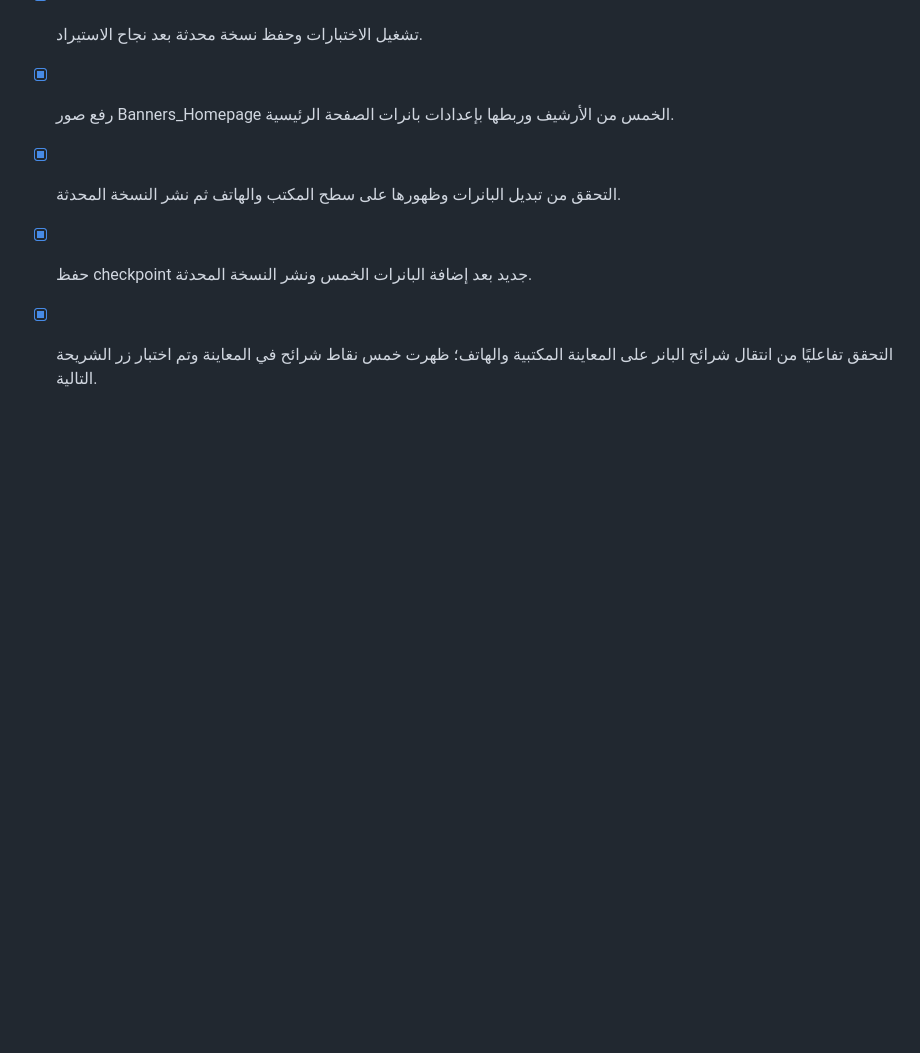
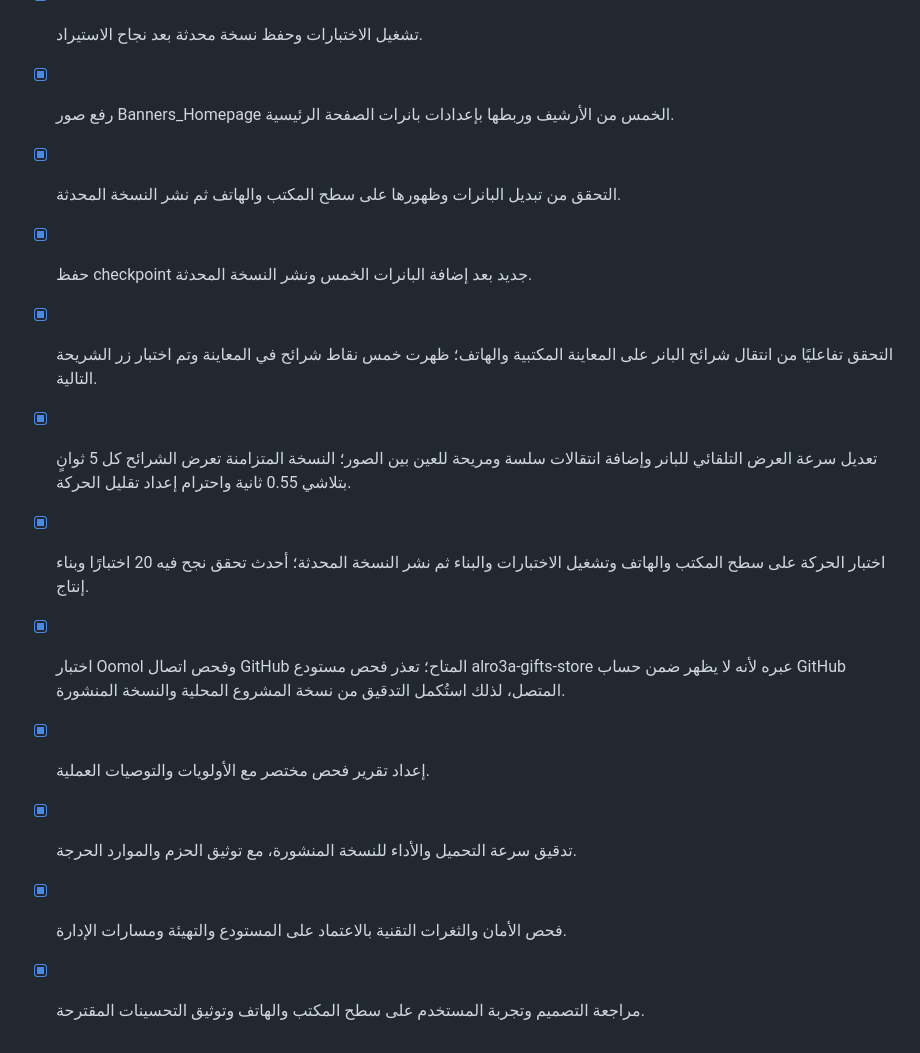
Before and after one commit to Nassaralshabi/alro3a-gifts-store, a Markdown page: todo.md, the part around the change. Drawn GitHub-style; blank space fills up the shorter version.

```diff
--- a/todo.md
+++ b/todo.md
@@ -94,3 +94,13 @@
 
 - [x] حفظ checkpoint جديد بعد إضافة البانرات الخمس ونشر النسخة المحدثة.
 - [x] التحقق تفاعليًا من انتقال شرائح البانر على المعاينة المكتبية والهاتف؛ ظهرت خمس نقاط شرائح في المعاينة وتم اختبار زر الشريحة التالية.
+
+- [x] تعديل سرعة العرض التلقائي للبانر وإضافة انتقالات سلسة ومريحة للعين بين الصور؛ النسخة المتزامنة تعرض الشرائح كل 5 ثوانٍ بتلاشي 0.55 ثانية واحترام إعداد تقليل الحركة.
+- [x] اختبار الحركة على سطح المكتب والهاتف وتشغيل الاختبارات والبناء ثم نشر النسخة المحدثة؛ أحدث تحقق نجح فيه 20 اختبارًا وبناء إنتاج.
+
+- [x] اختبار Oomol وفحص اتصال GitHub المتاح؛ تعذر فحص مستودع alro3a-gifts-store عبره لأنه لا يظهر ضمن حساب GitHub المتصل، لذلك استُكمل التدقيق من نسخة المشروع المحلية والنسخة المنشورة.
+- [x] إعداد تقرير فحص مختصر مع الأولويات والتوصيات العملية.
+
+- [x] تدقيق سرعة التحميل والأداء للنسخة المنشورة، مع توثيق الحزم والموارد الحرجة.
+- [x] فحص الأمان والثغرات التقنية بالاعتماد على المستودع والتهيئة ومسارات الإدارة.
+- [x] مراجعة التصميم وتجربة المستخدم على سطح المكتب والهاتف وتوثيق التحسينات المقترحة.
```
Also changed, not shown: AUDIT_OOMOL_2026-08-19.md (added, +70 -0 lines).
